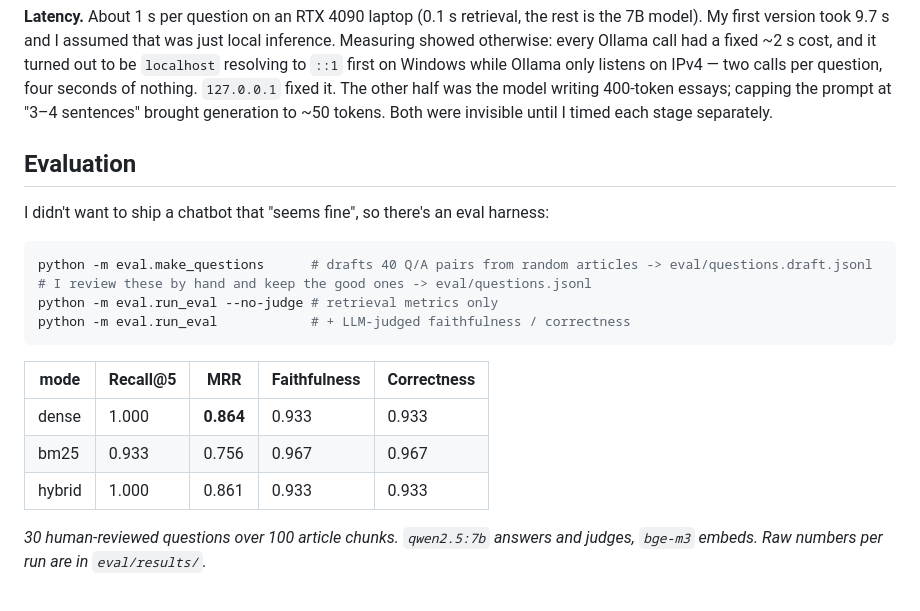
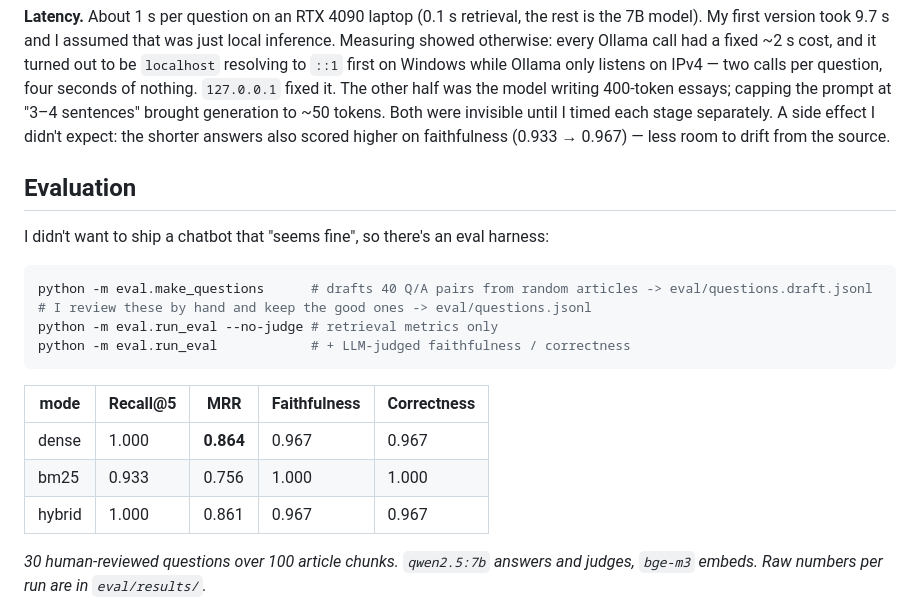
Before and after one commit to EgeGurtunca/bau-mevzuat-rag, a Markdown page: README.md, the part around the change. GitHub-like rendering.

Commit message:
docs: eval after prompt change

```diff
--- a/README.md
+++ b/README.md
@@ -84,7 +84,8 @@ first version took 9.7 s and I assumed that was just local inference. Measuring
 call had a fixed ~2 s cost, and it turned out to be `localhost` resolving to `::1` first on Windows while
 Ollama only listens on IPv4 — two calls per question, four seconds of nothing. `127.0.0.1` fixed it. The
 other half was the model writing 400-token essays; capping the prompt at "3–4 sentences" brought generation
-to ~50 tokens. Both were invisible until I timed each stage separately.
+to ~50 tokens. Both were invisible until I timed each stage separately. A side effect I didn't expect: the
+shorter answers also scored higher on faithfulness (0.933 → 0.967) — less room to drift from the source.
 
 ## Evaluation
 
@@ -99,9 +100,9 @@ python -m eval.run_eval            # + LLM-judged faithfulness / correctness
 
 | mode | Recall@5 | MRR | Faithfulness | Correctness |
 |---|---|---|---|---|
-| dense | 1.000 | **0.864** | 0.933 | 0.933 |
-| bm25 | 0.933 | 0.756 | 0.967 | 0.967 |
-| hybrid | 1.000 | 0.861 | 0.933 | 0.933 |
+| dense | 1.000 | **0.864** | 0.967 | 0.967 |
+| bm25 | 0.933 | 0.756 | 1.000 | 1.000 |
+| hybrid | 1.000 | 0.861 | 0.967 | 0.967 |
 
 _30 human-reviewed questions over 100 article chunks. `qwen2.5:7b` answers and judges, `bge-m3` embeds.
 Raw numbers per run are in `eval/results/`._
```
